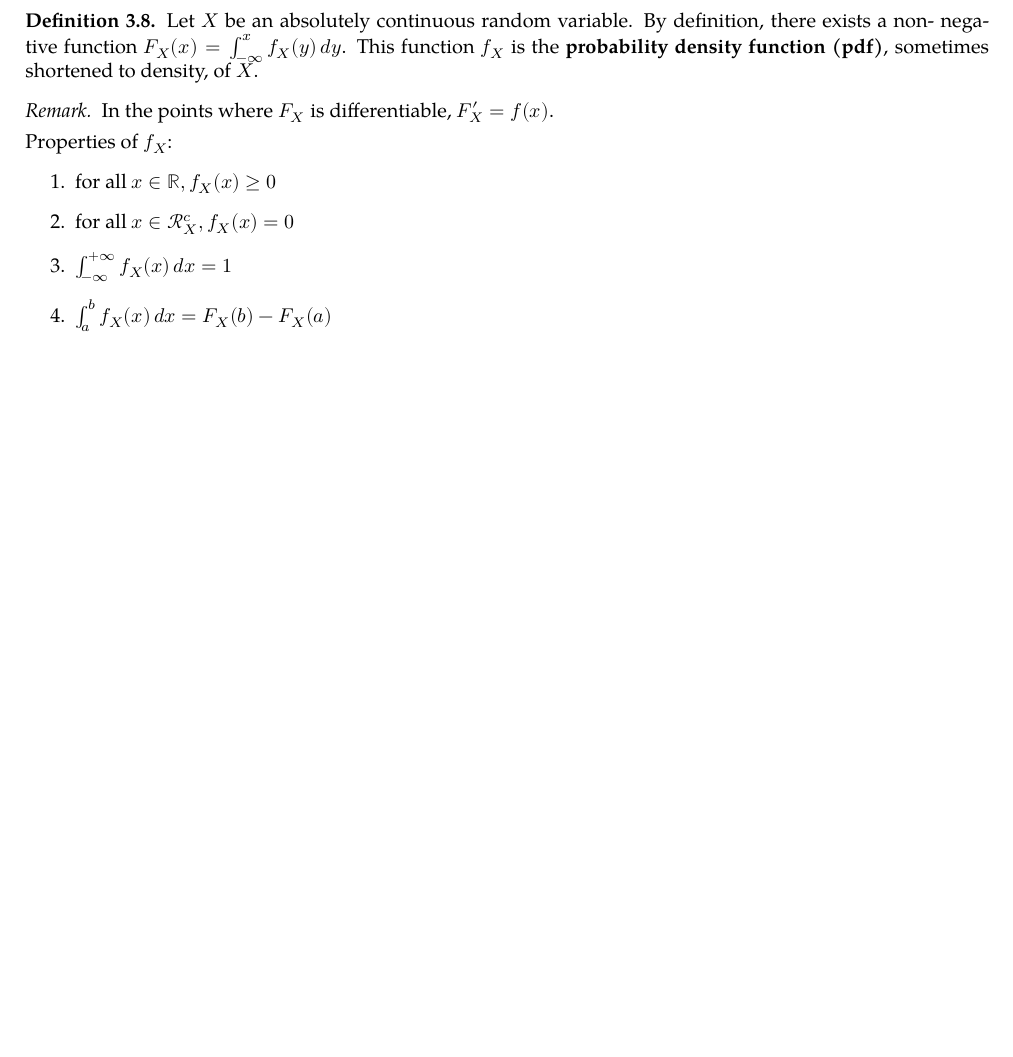
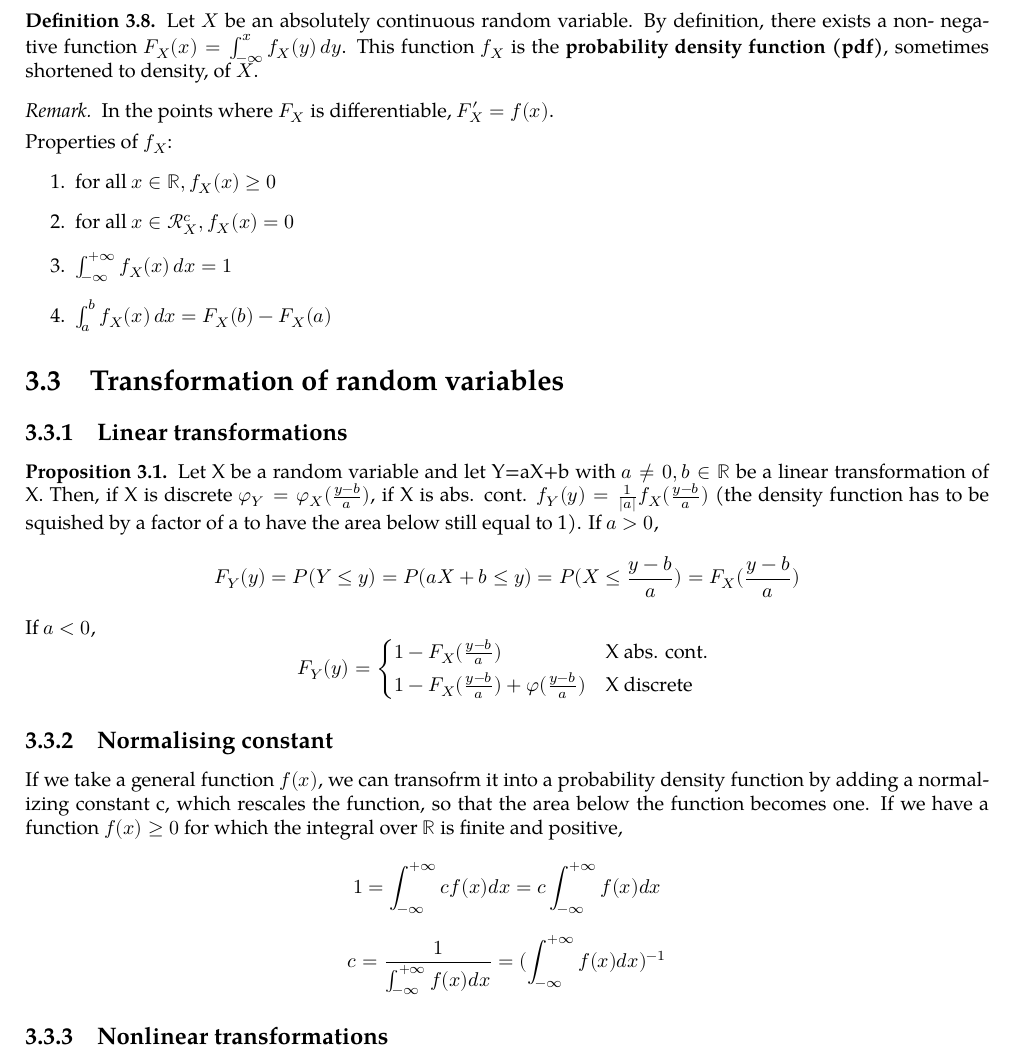
Before and after one commit to Sasso0101/Uni, a LaTeX book (Probability/Notes/main.tex, which reads Probability/Notes/chapters/03 Random variables.tex): part of page 16 of 16, cut so that both start at the same text, the shorter picture padded with empty space. Compiled offline with XeLaTeX; a missing font is replaced by an installed copy or a similar font.

Commit message:
Finally some cool stuff

```diff
--- a/Probability/Notes/chapters/03 Random variables.tex
+++ b/Probability/Notes/chapters/03 Random variables.tex
@@ -143,3 +143,29 @@ Properties of $f_X$:
     \item $\int_{-\infty}^{+\infty}  f_X(x)\,dx =1$
     \item $\int_{a}^{b}  f_X(x)\,dx =F_X(b)-F_X(a)$
 \end{enumerate}
+\section{Transformation of random variables}
+\subsection{Linear transformations}
+\begin{proposition}
+    Let X be a random variable and let Y=aX+b with $a\ne0, b \in \bbR$ be a linear transformation of X. Then, if X is discrete $\varphi_Y=\varphi_X(\frac{y-b}{a})$, if X is abs. cont. $f_Y(y)=\frac{1}{\left\lvert a \right\rvert}f_X(\frac{y-b}{a})$ (the density function has to be squished by a factor of a to have the area below still equal to 1).
+    If $a>0$,
+    \begin{equation*}
+        F_Y(y)=P(Y \le y)=P(aX+b \le y)=P(X \le \frac{y-b}{a})=F_X(\frac{y-b}{a})
+    \end{equation*}
+    If $a<0$,
+    \begin{equation*}
+        F_Y(y)=\begin{cases*}
+            1-F_X(\frac{y-b}{a}) & X abs. cont. \\
+            1-F_X(\frac{y-b}{a})+\varphi(\frac{y-b}{a}) & X discrete
+        \end{cases*}
+    \end{equation*}
+\end{proposition}
+\subsection{Normalising constant}
+If we take a general function $f(x)$, we can transofrm it into a probability density function by adding a normalizing constant c, which rescales the function, so that the area below the function becomes one.
+If we have a function $ f(x)\ge0 $ for which the integral over $\bbR$ is finite and positive,
+\begin{equation*}
+    1=\int_{-\infty}^{+\infty}{cf(x)dx}=c\int_{-\infty}^{+\infty}{f(x)dx}
+\end{equation*}
+\begin{equation*}
+    c = \frac{1}{\int_{-\infty}^{+\infty}{f(x)dx}}=(\int_{-\infty}^{+\infty}{f(x)dx})^{-1}
+\end{equation*}
+\subsection{Nonlinear transformations}
```
Also changed, not shown: Probability/Notes/main.pdf, 6 other files.
